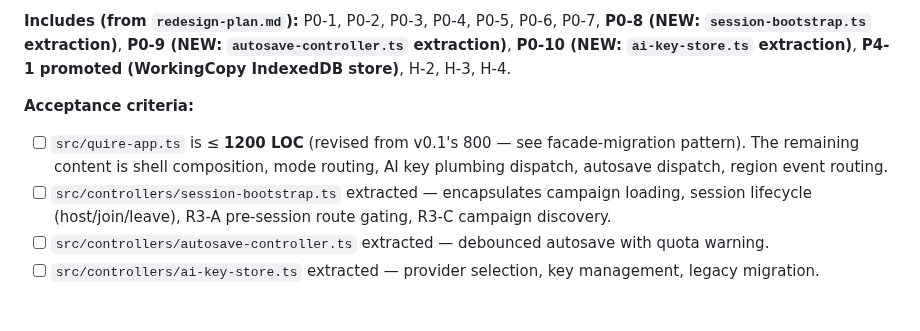
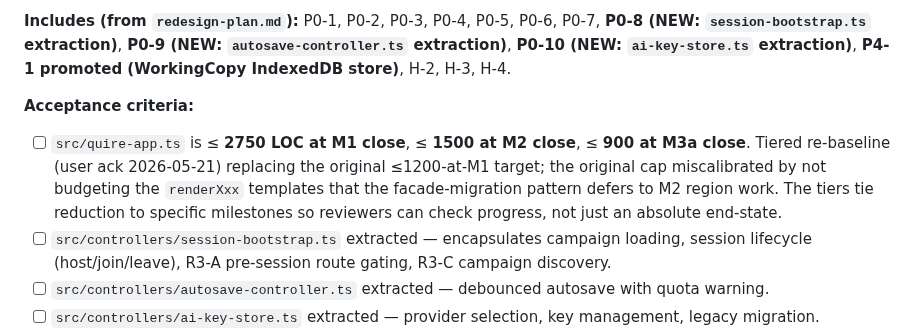
Before and after one commit to gutschke/quire, a Markdown page: runtime/design/execution-plan.md, the part around the change. Drawn GitHub-style; blank space fills up the shorter version.

```diff
--- a/runtime/design/execution-plan.md
+++ b/runtime/design/execution-plan.md
@@ -122,7 +122,7 @@ This pattern is added to the user's `feedback_tdd_and_critic_workflow` memory as
 
 **Acceptance criteria:**
 
-- [ ] `src/quire-app.ts` is ≤ **1200 LOC** (revised from v0.1's 800 — see facade-migration pattern). The remaining content is shell composition, mode routing, AI key plumbing dispatch, autosave dispatch, region event routing.
+- [ ] `src/quire-app.ts` is ≤ **2750 LOC at M1 close**, ≤ **1500 at M2 close**, ≤ **900 at M3a close**. Tiered re-baseline (user ack 2026-05-21) replacing the original ≤1200-at-M1 target; the original cap miscalibrated by not budgeting the `renderXxx` templates that the facade-migration pattern defers to M2 region work. The tiers tie reduction to specific milestones so reviewers can check progress, not just an absolute end-state.
 - [ ] `src/controllers/session-bootstrap.ts` extracted — encapsulates campaign loading, session lifecycle (host/join/leave), R3-A pre-session route gating, R3-C campaign discovery.
 - [ ] `src/controllers/autosave-controller.ts` extracted — debounced autosave with quota warning.
 - [ ] `src/controllers/ai-key-store.ts` extracted — provider selection, key management, legacy migration.
```
Also changed, not shown: runtime/design/STATUS.md (+42 -1 lines).
